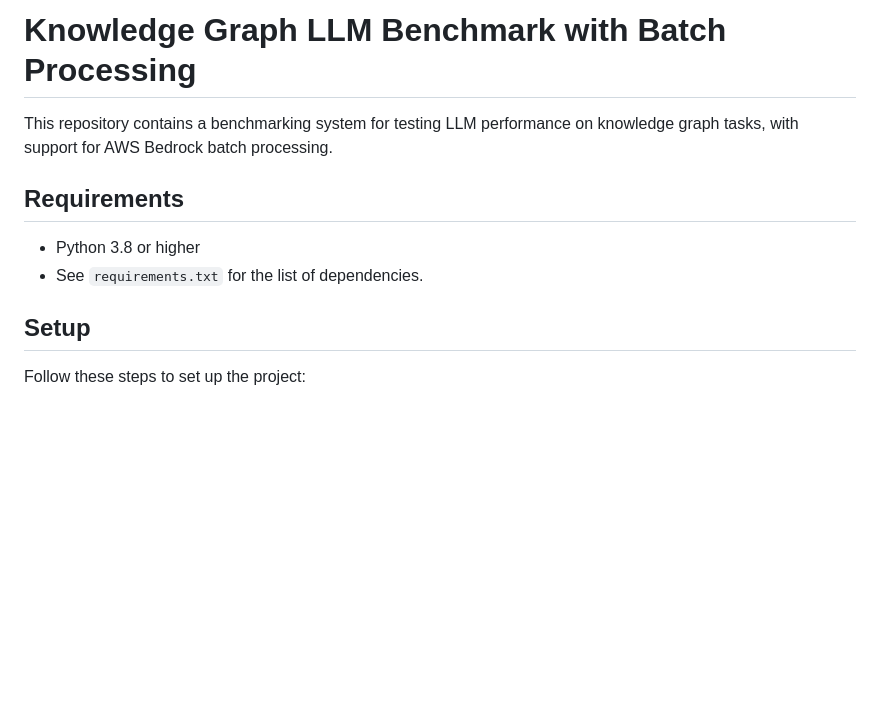
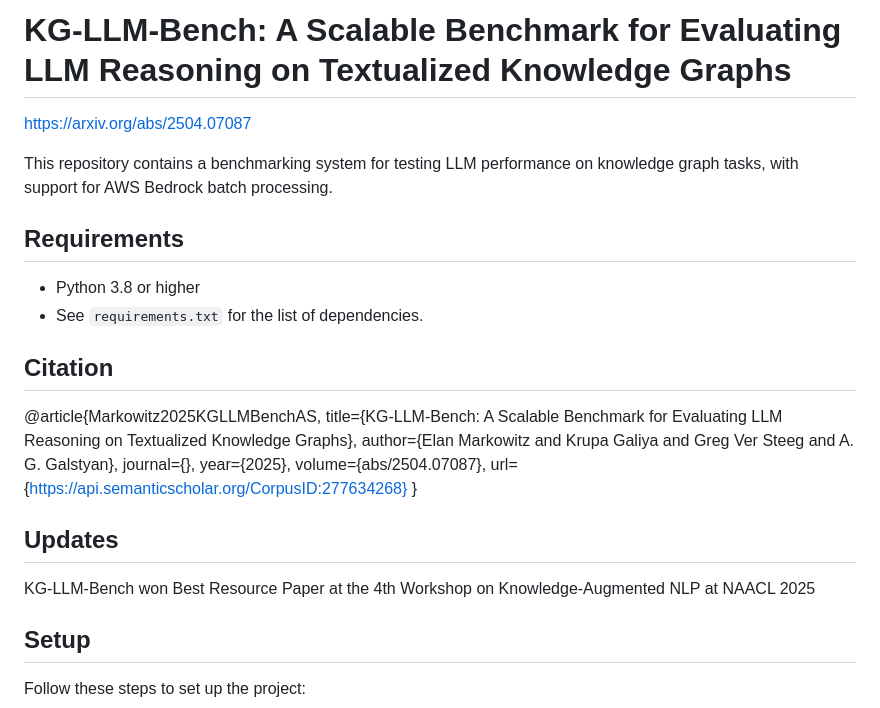
Before and after one commit to Elanmarkowitz/kg-llm-bench, a Markdown page: README.md, the part around the change. Drawn GitHub-style; blank space fills up the shorter version.

```diff
--- a/README.md
+++ b/README.md
@@ -1,4 +1,6 @@
-# Knowledge Graph LLM Benchmark with Batch Processing
+# KG-LLM-Bench: A Scalable Benchmark for Evaluating LLM Reasoning on Textualized Knowledge Graphs
+
+https://arxiv.org/abs/2504.07087
 
 This repository contains a benchmarking system for testing LLM performance on knowledge graph tasks, with support for AWS Bedrock batch processing.
 
@@ -7,6 +9,20 @@ This repository contains a benchmarking system for testing LLM performance on kn
 - Python 3.8 or higher
 - See `requirements.txt` for the list of dependencies.
 
+## Citation
+
+@article{Markowitz2025KGLLMBenchAS,
+  title={KG-LLM-Bench: A Scalable Benchmark for Evaluating LLM Reasoning on Textualized Knowledge Graphs},
+  author={Elan Markowitz and Krupa Galiya and Greg Ver Steeg and A. G. Galstyan},
+  journal={},
+  year={2025},
+  volume={abs/2504.07087},
+  url={https://api.semanticscholar.org/CorpusID:277634268}
+}
+
+## Updates
+
+KG-LLM-Bench won Best Resource Paper at the 4th Workshop on Knowledge-Augmented NLP at NAACL 2025
 
 ## Setup
 
```
